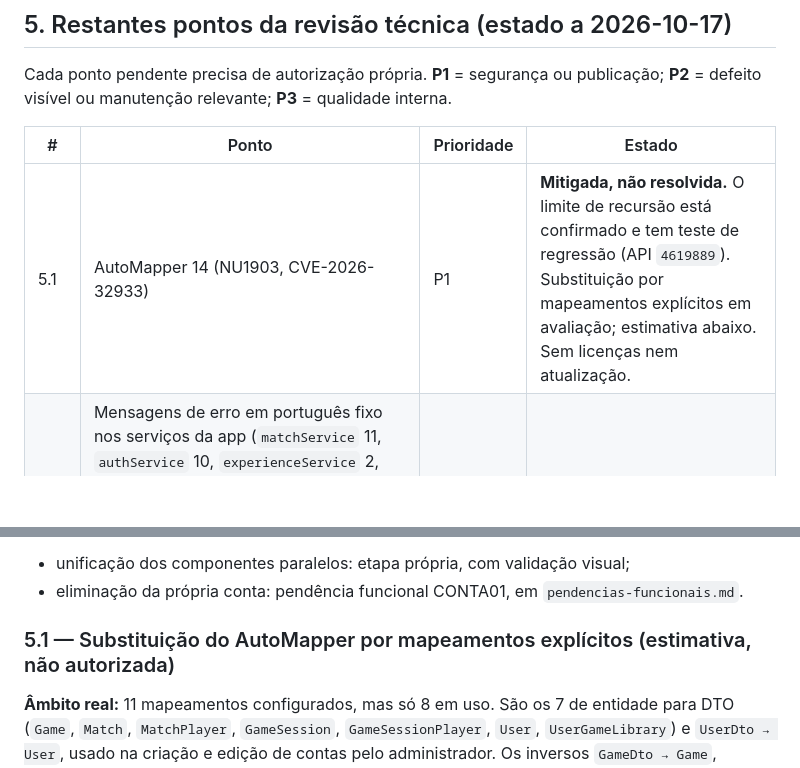
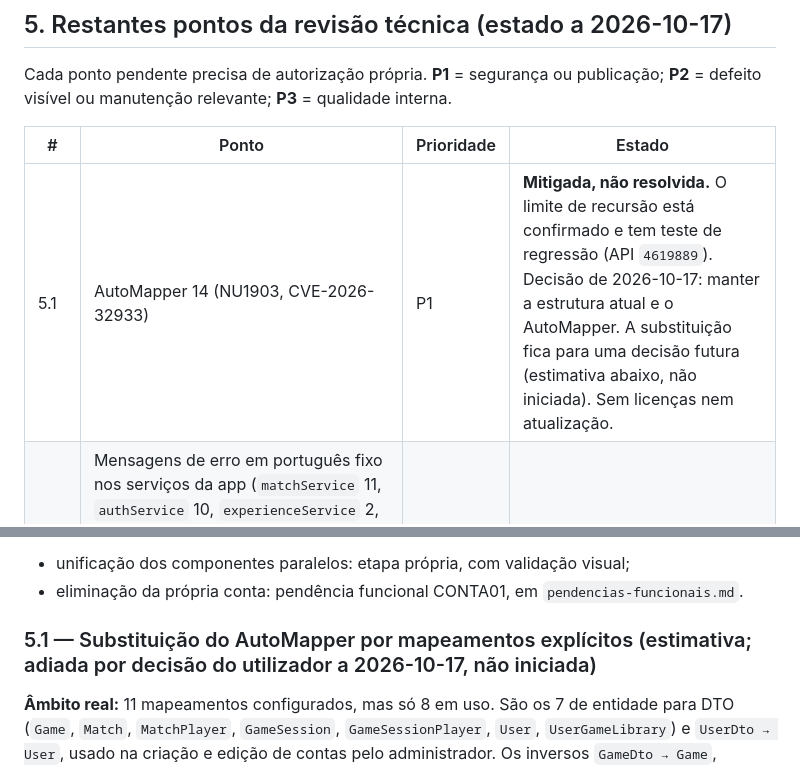
Before and after one commit to Rubenmpff/MeepleBoardApp, a Markdown page: docs/ordem-de-trabalho.md, 2 parts joined by grey strips. Rendered like a GitHub page; blank space fills up the shorter version.

Commit message:
docs: AutoMapper kept with its mitigation; replacement deferred to a future decision

```diff
--- a/docs/ordem-de-trabalho.md
+++ b/docs/ordem-de-trabalho.md
@@ -93,7 +93,7 @@ Cada ponto pendente precisa de autorização própria. **P1** = segurança ou pu
 
 | # | Ponto | Prioridade | Estado |
 | --- | --- | --- | --- |
-| 5.1 | AutoMapper 14 (NU1903, CVE-2026-32933) | P1 | **Mitigada, não resolvida.** O limite de recursão está confirmado e tem teste de regressão (API `4619889`). Substituição por mapeamentos explícitos em avaliação; estimativa abaixo. Sem licenças nem atualização. |
+| 5.1 | AutoMapper 14 (NU1903, CVE-2026-32933) | P1 | **Mitigada, não resolvida.** O limite de recursão está confirmado e tem teste de regressão (API `4619889`). Decisão de 2026-10-17: manter a estrutura atual e o AutoMapper. A substituição fica para uma decisão futura (estimativa abaixo, não iniciada). Sem licenças nem atualização. |
 | 5.2 | Mensagens de erro em português fixo nos serviços da app (`matchService` 11, `authService` 10, `experienceService` 2, uma ainda com «relatório»). `change()` e `moderate()` das experiências não tratam o erro e podem mostrar «Request failed with status code 409». | P2 | Pendente |
 | 5.3 | Três formatos de duração («1 h 05 min», «1 h 5 min», «1h 5m») e datas formatadas à mão em cerca de 20 ficheiros, em vez de `src/ui/format.ts`. `formatLongDate` (amigos) pode mostrar «10/2026». | P2 | Pendente |
 | 5.4 | `RatingCard` definido dentro do render e cor fixa `#B9B3C0` em `MatchDetailScreen.tsx` | P2 | Pendente |
@@ -111,7 +111,7 @@ Cada ponto pendente precisa de autorização própria. **P1** = segurança ou pu
 - unificação dos componentes paralelos: etapa própria, com validação visual;
 - eliminação da própria conta: pendência funcional CONTA01, em `pendencias-funcionais.md`.
 
-### 5.1 — Substituição do AutoMapper por mapeamentos explícitos (estimativa, não autorizada)
+### 5.1 — Substituição do AutoMapper por mapeamentos explícitos (estimativa; adiada por decisão do utilizador a 2026-10-17, não iniciada)
 
 **Âmbito real:** 11 mapeamentos configurados, mas só 8 em uso. São os 7 de entidade para DTO (`Game`, `Match`, `MatchPlayer`, `GameSession`, `GameSessionPlayer`, `User`, `UserGameLibrary`) e `UserDto → User`, usado na criação e edição de contas pelo administrador. Os inversos `GameDto → Game`, `GameSessionPlayerDto → GameSessionPlayer` e `UserGameLibraryDto → UserGameLibrary` não são usados. Não há achatamentos implícitos: as convenções são por nome igual. As regras explícitas são o `MaxDepth(3)` de `Game → GameDto`, `Notes` ignorado, as conversões de datas UTC das sessões e valores por omissão como «Jogador Desconhecido».
 
```
Also changed, not shown: docs/seguranca-dependencias-macos.md (+1 -1 lines).
